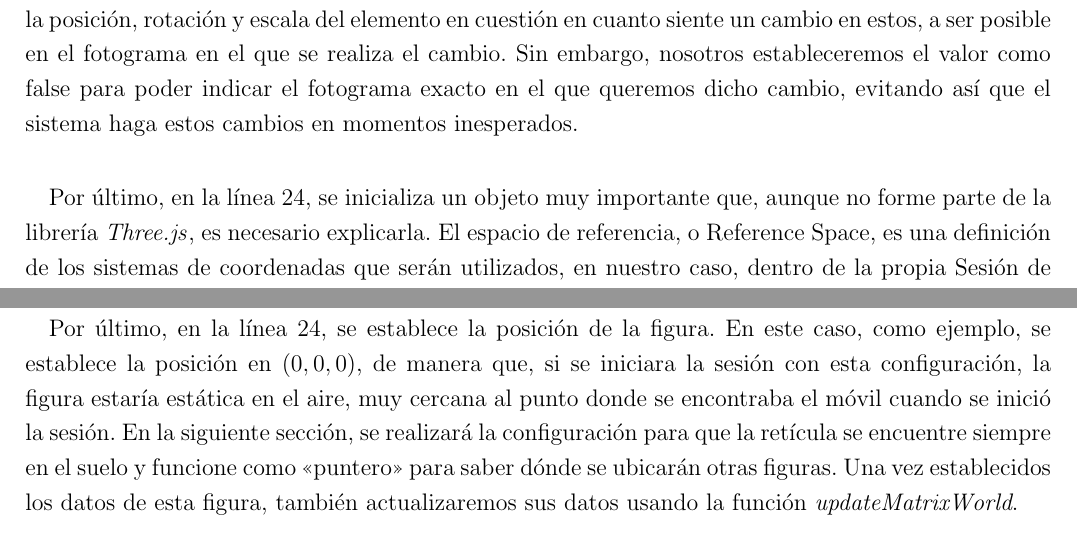
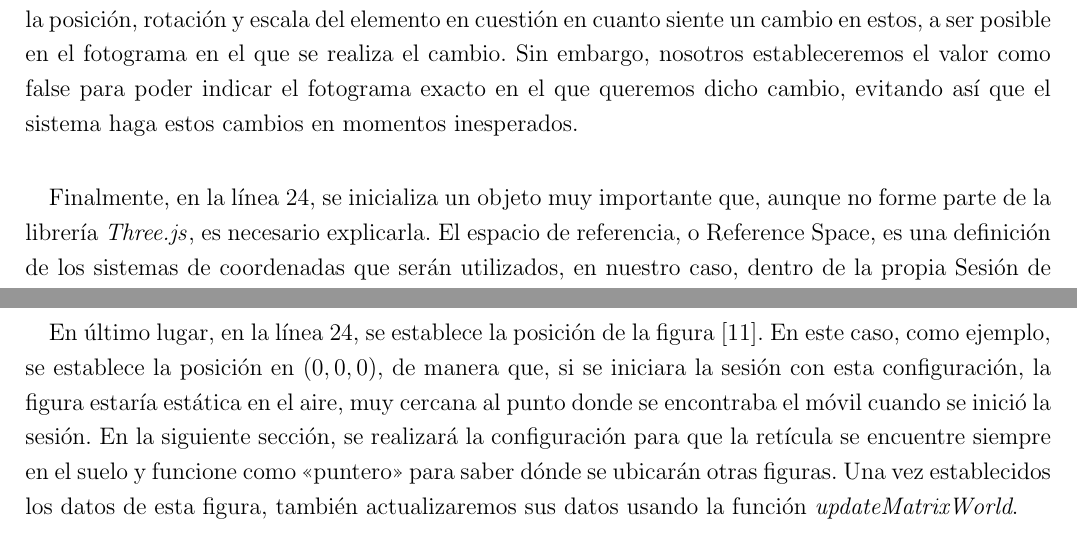
Before and after one commit to Bayons/Trabajo-de-Fin-de-Grado, a LaTeX thesis (main.tex, which reads tex/chapters/03_implementaciones_sobre_ra.tex): two parts of pages 33 and 37 of 44 before the commit and two parts of pages 33 and 37 of 45 after it, joined at a grey line, cut so that both start at the same text. Compiled offline with pdfLaTeX.

Commit message:
Añadidos detalles a 3.1

```diff
--- a/tex/chapters/03_implementaciones_sobre_ra.tex
+++ b/tex/chapters/03_implementaciones_sobre_ra.tex
@@ -160,7 +160,7 @@ async startLoop() {
         A continuación, se inicializa en la línea 17 la cámara virtual que utilizaremos durante la Sesión. A mayores de la propia inicialización, se le modifica el valor de una de sus propiedades en la línea siguiente: \textit{matrixAutoUpdate}. Esta propiedad heredada del objeto Object3D (objeto del que heredan también los objetos de Mallas anteriormente tratados), cuando se establece como verdadero, establece la posición, rotación y escala del elemento en cuestión en cuanto siente un cambio en estos, a ser posible en el fotograma en el que se realiza el cambio. Sin embargo, nosotros estableceremos el valor como false para poder indicar el fotograma exacto en el que queremos dicho cambio, evitando así que el sistema haga estos cambios en momentos inesperados.
 
         \paragraph{}
-        Por último, en la línea 24, se inicializa un objeto muy importante que, aunque no forme parte de la librería \threejs, es necesario explicarla. El espacio de referencia, o Reference Space, es una definición de los sistemas de coordenadas que serán utilizados, en nuestro caso, dentro de la propia Sesión de \ra \cite{web:webxr_referencespace}. Lo que esto quiere decir es que, a través de los sensores de movimiento del dispositivo móvil, el sistema traducirá (o intentará traducir) en todo momento la información recibida en datos de movimiento y posición del mismo, y utilizará esto para calcular en todo momento dónde está el punto en el espacio que ha calculado como referencia, o dicho de otro modo, la coordenada (0,0,0). Dicho de una manera resumida, el espacio de referencia es un sistema de coordenadas que tiene como punto 0 el lugar donde se inicia la Sesión, y el sistema mediante los sensores del dispositivo tratarán de calcular dónde está en todo momento el punto 0 y, a partir de este, tratarán de calcular las coordenadas del mismo dispositivo. Una vez sepa el dispositivo <<dónde está>>, será capaz de calcular también donde están otros objetos a los que se les ha dado también coordenadas en el espacio.
+        Finalmente, en la línea 24, se inicializa un objeto muy importante que, aunque no forme parte de la librería \threejs, es necesario explicarla. El espacio de referencia, o Reference Space, es una definición de los sistemas de coordenadas que serán utilizados, en nuestro caso, dentro de la propia Sesión de \ra \cite{web:webxr_referencespace}. Lo que esto quiere decir es que, a través de los sensores de movimiento del dispositivo móvil, el sistema traducirá (o intentará traducir) en todo momento la información recibida en datos de movimiento y posición del mismo, y utilizará esto para calcular en todo momento dónde está el punto en el espacio que ha calculado como referencia, o dicho de otro modo, la coordenada $(0,0,0)$. Dicho de una manera resumida, el espacio de referencia es un sistema de coordenadas que tiene como punto 0 el lugar donde se inicia la Sesión, y el sistema mediante los sensores del dispositivo tratarán de calcular dónde está en todo momento el punto 0 y, a partir de este, tratarán de calcular las coordenadas del mismo dispositivo. Una vez sepa el dispositivo <<dónde está>>, será capaz de calcular también donde están otros objetos a los que se les ha dado también coordenadas en el espacio.
 
         \paragraph{}
         Será este espacio de referencia el que utilicemos para colocar objetos a nuestro alrededor y poder mantener la referencia de su ubicación y pose. Para ello, primero se define qué tipo de espacio de referencia se va a utilizar. La documentación de \webxr define varios tipos de espacios de referencia, pero recomienda concretamente \textit{local} para casos en los que el usuario no se vaya a alejar mucho del punto de origen y esté sentado (o cerca del suelo). En nuestro caso, no podemos saber si el usuario va a estar de pie o sentado, lo que podría suponer un debate entre usar \textit{local} o usar \textit{local-floor}, pero la misma documentación también nos indica que no existe una gran diferencia entre los dos tipos, al indicarnos que la diferencia sustancial entre ambos es que en el primero el punto 0 se genera cerca del punto donde estaba el dispositivo cuando se inició la Sesión y en el segundo se genera procurando acercar la coordenada \textit{y} cerca del suelo, lo que para este sistema no va a suponer una variación significativa. Por otro lado, la documentación sí establece las similitudes, al definir a ambos como los tipos de espacio de referencia en los que el usuario se mantendrá cerca del origen o se desplazarán a poca distancia del mismo, por lo que el sistema se optimizará para mantener con la mayor precisión posible el punto 0 y mantenerlo estable en relación a las variaciones de posición del mismo usuario.
@@ -222,9 +222,9 @@ async startLoop() {
 
         \paragraph{}
-        Por último, en la línea 24, se establece la posición de la figura. En este caso, como ejemplo, se establece la posición en $(0, 0, 0)$, de manera que, si se iniciara la sesión con esta configuración, la figura estaría estática en el aire, muy cercana al punto donde se encontraba el móvil cuando se inició la sesión. En la siguiente sección, se realizará la configuración para que la retícula se encuentre siempre en el suelo y funcione como <<puntero>> para saber dónde se ubicarán otras figuras. Una vez establecidos los datos de esta figura, también actualizaremos sus datos usando la función \textit{updateMatrixWorld}.
+        En último lugar, en la línea 24, se establece la posición de la figura \cite{web:threejs_object3d}. En este caso, como ejemplo, se establece la posición en $(0, 0, 0)$, de manera que, si se iniciara la sesión con esta configuración, la figura estaría estática en el aire, muy cercana al punto donde se encontraba el móvil cuando se inició la sesión. En la siguiente sección, se realizará la configuración para que la retícula se encuentre siempre en el suelo y funcione como <<puntero>> para saber dónde se ubicarán otras figuras. Una vez establecidos los datos de esta figura, también actualizaremos sus datos usando la función \textit{updateMatrixWorld}.
 
         \paragraph{}
-        Para finalizar el procesado y juntar la parte \textit{real} con la \textit{virtual}, simplemente será necesario pedirle al \textit{renderer} que renderice las figuras para que esta, de manera automática al contener la referencia al canvas y a su contexto desde su inicialización en el código \ref{lst:3.2}, las añada, finalizando así la formación del fotograma con nuestra figura añadida.
+        Para finalizar el procesado y juntar la parte \textit{real} con la \textit{virtual}, simplemente será necesario pedirle al \textit{renderer} que renderice las figuras \cite{web:threejs_webglrenderer} para que esta, de manera automática al contener la referencia al canvas y a su contexto desde su inicialización en el código \ref{lst:3.2}, las añada, finalizando así la formación del fotograma con nuestra figura añadida.
 
         \paragraph{}
         Ahora, hasta este punto, el comportamiento debería ser el siguiente: el usuario entraría en la página, pulsaría el botón de iniciar sesión de \ra y se mostraría la imagen obtenida por cámara. Cuando el sistema termine de cargar la retícula, esta se mostrará de manera fija en el espacio, muy cercano al punto donde el usuario inició la sesión. Con esto ya montado, es el momento de aumentar la funcionalidad, comenzando por el cálculo de superficies.
```
Also changed, not shown: bib/webs.bib (+10 -0 lines), tex/chapters/03_implementaciones_sobre_ra.tex (2 more changed lines).
